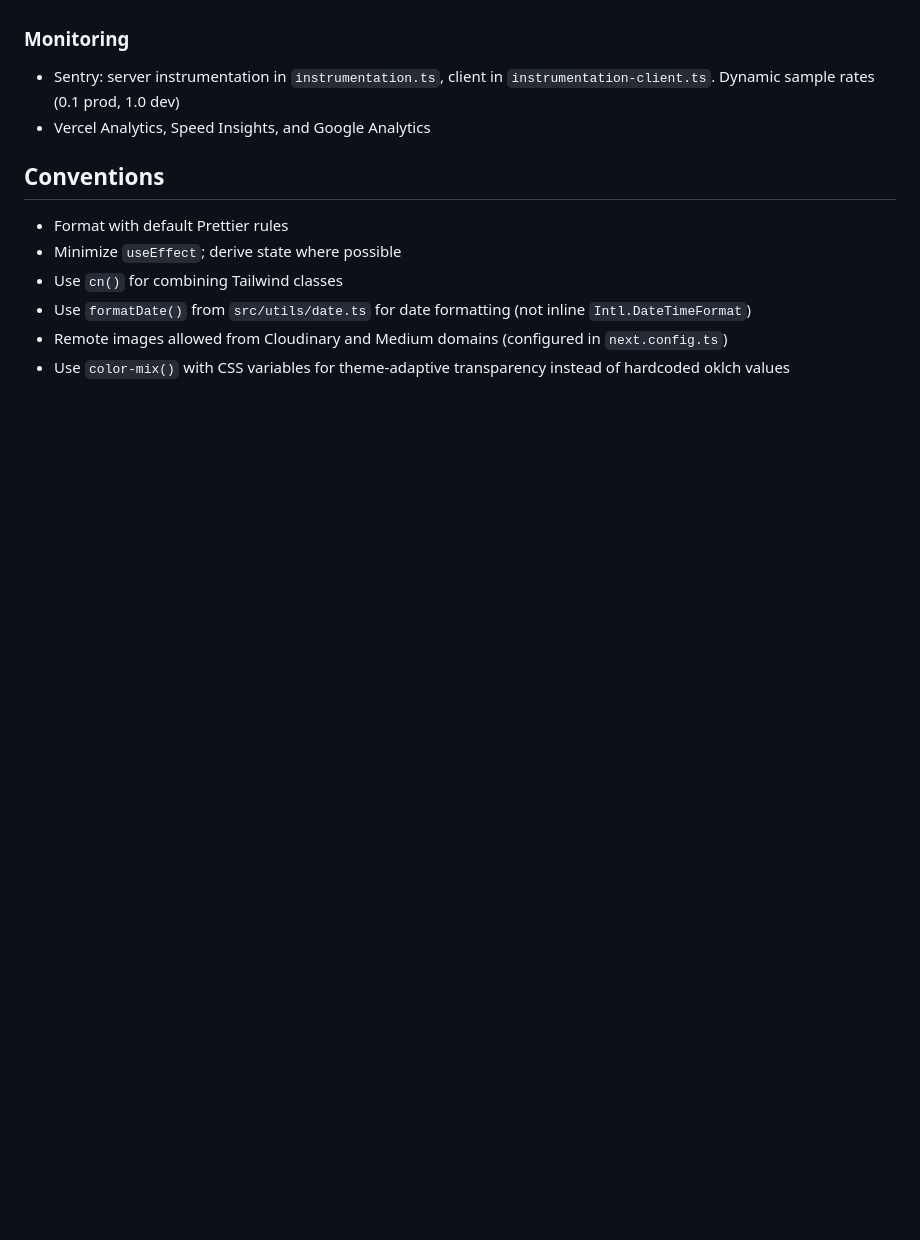
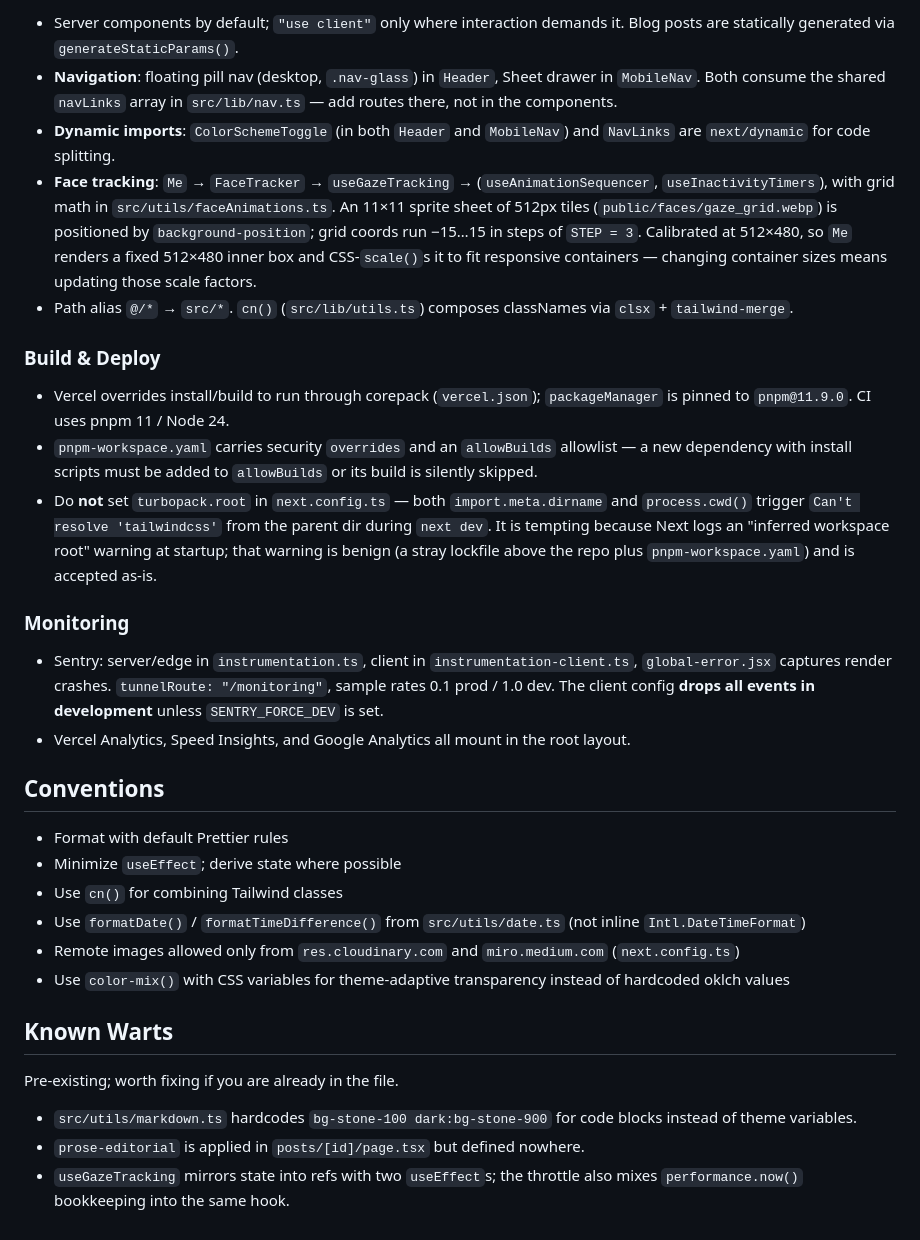
Before and after one commit to vdeantoni/vdeantoni.com, a Markdown page: CLAUDE.md, the part around one of its changes. Drawn GitHub-style; blank space fills up the shorter version.

```diff
--- a/CLAUDE.md
+++ b/CLAUDE.md
@@ -41,13 +55,33 @@ No test runner is configured. Visual regression testing (Lost Pixel) runs in CI
+- Server components by default; `"use client"` only where interaction demands it. Blog posts are statically generated via `generateStaticParams()`.
+- **Navigation**: floating pill nav (desktop, `.nav-glass`) in `Header`, Sheet drawer in `MobileNav`. Both consume the shared `navLinks` array in `src/lib/nav.ts` — add routes there, not in the components.
+- **Dynamic imports**: `ColorSchemeToggle` (in both `Header` and `MobileNav`) and `NavLinks` are `next/dynamic` for code splitting.
+- **Face tracking**: `Me` → `FaceTracker` → `useGazeTracking` → (`useAnimationSequencer`, `useInactivityTimers`), with grid math in `src/utils/faceAnimations.ts`. An 11×11 sprite sheet of 512px tiles (`public/faces/gaze_grid.webp`) is positioned by `background-position`; grid coords run −15…15 in steps of `STEP = 3`. Calibrated at 512×480, so `Me` renders a fixed 512×480 inner box and CSS-`scale()`s it to fit responsive containers — changing container sizes means updating those scale factors.
+- Path alias `@/*` → `src/*`. `cn()` (`src/lib/utils.ts`) composes classNames via `clsx` + `tailwind-merge`.
+
+### Build & Deploy
+
+- Vercel overrides install/build to run through corepack (`vercel.json`); `packageManager` is pinned to `pnpm@11.9.0`. CI uses pnpm 11 / Node 24.
+- `pnpm-workspace.yaml` carries security `overrides` and an `allowBuilds` allowlist — a new dependency with install scripts must be added to `allowBuilds` or its build is silently skipped.
+- Do **not** set `turbopack.root` in `next.config.ts` — both `import.meta.dirname` and `process.cwd()` trigger `Can't resolve 'tailwindcss'` from the parent dir during `next dev`. It is tempting because Next logs an "inferred workspace root" warning at startup; that warning is benign (a stray lockfile above the repo plus `pnpm-workspace.yaml`) and is accepted as-is.
 
 ### Monitoring
-- Sentry: server instrumentation in `instrumentation.ts`, client in `instrumentation-client.ts`. Dynamic sample rates (0.1 prod, 1.0 dev)
-- Vercel Analytics, Speed Insights, and Google Analytics
+
+- Sentry: server/edge in `instrumentation.ts`, client in `instrumentation-client.ts`, `global-error.jsx` captures render crashes. `tunnelRoute: "/monitoring"`, sample rates 0.1 prod / 1.0 dev. The client config **drops all events in development** unless `SENTRY_FORCE_DEV` is set.
+- Vercel Analytics, Speed Insights, and Google Analytics all mount in the root layout.
 
 ## Conventions
 
 - Format with default Prettier rules
 - Minimize `useEffect`; derive state where possible
 - Use `cn()` for combining Tailwind classes
-- Use `formatDate()` from `src/utils/date.ts` for date formatting (not inline `Intl.DateTimeFormat`)
-- Remote images allowed from Cloudinary and Medium domains (configured in `next.config.ts`)
+- Use `formatDate()` / `formatTimeDifference()` from `src/utils/date.ts` (not inline `Intl.DateTimeFormat`)
+- Remote images allowed only from `res.cloudinary.com` and `miro.medium.com` (`next.config.ts`)
 - Use `color-mix()` with CSS variables for theme-adaptive transparency instead of hardcoded oklch values
+
+## Known Warts
+
+Pre-existing; worth fixing if you are already in the file.
+
+- `src/utils/markdown.ts` hardcodes `bg-stone-100 dark:bg-stone-900` for code blocks instead of theme variables.
+- `prose-editorial` is applied in `posts/[id]/page.tsx` but defined nowhere.
+- `useGazeTracking` mirrors state into refs with two `useEffect`s; the throttle also mixes `performance.now()` bookkeeping into the same hook.
```
Also changed, not shown: other parts of CLAUDE.md (+33 -19 lines).
